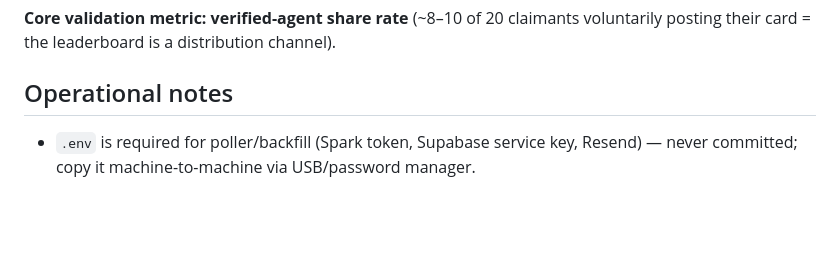
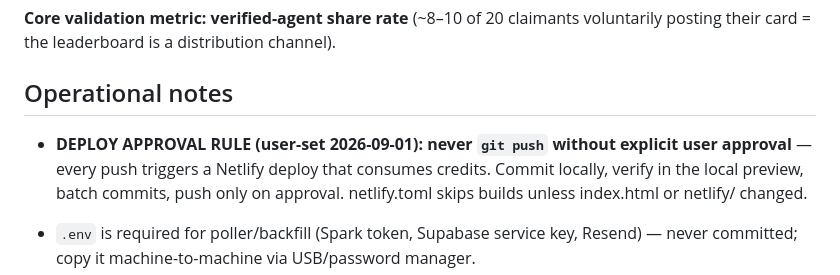
Before and after one commit to brownplaya239/panic-selling-nj, a Markdown page: docs/PROJECT-STATE.md, the part around the change. GitHub-like rendering; blank space fills up the shorter version.

Commit message:
Project state: record deploy-approval rule
Co-Authored-By: Claude Opus 4.8 <noreply@anthropic.com>

```diff
--- a/docs/PROJECT-STATE.md
+++ b/docs/PROJECT-STATE.md
@@ -29,6 +29,8 @@ MOMLS (njreindex.com, formerly momls.netlify.app) is a Monmouth & Ocean County r
 
 ## Operational notes
 
+- **DEPLOY APPROVAL RULE (user-set 2026-09-01): never `git push` without explicit user approval** — every push triggers a Netlify deploy that consumes credits. Commit locally, verify in the local preview, batch commits, push only on approval. netlify.toml skips builds unless index.html or netlify/ changed.
+
 - `.env` is required for poller/backfill (Spark token, Supabase service key, Resend) — never committed; copy it machine-to-machine via USB/password manager.
 - Claims are reviewed in Supabase → `profile_claims` → set `status='verified'` (badge appears on the profile).
 - The poller must run on *some* machine twice daily or data goes stale and alerts/snapshots stop.
```
